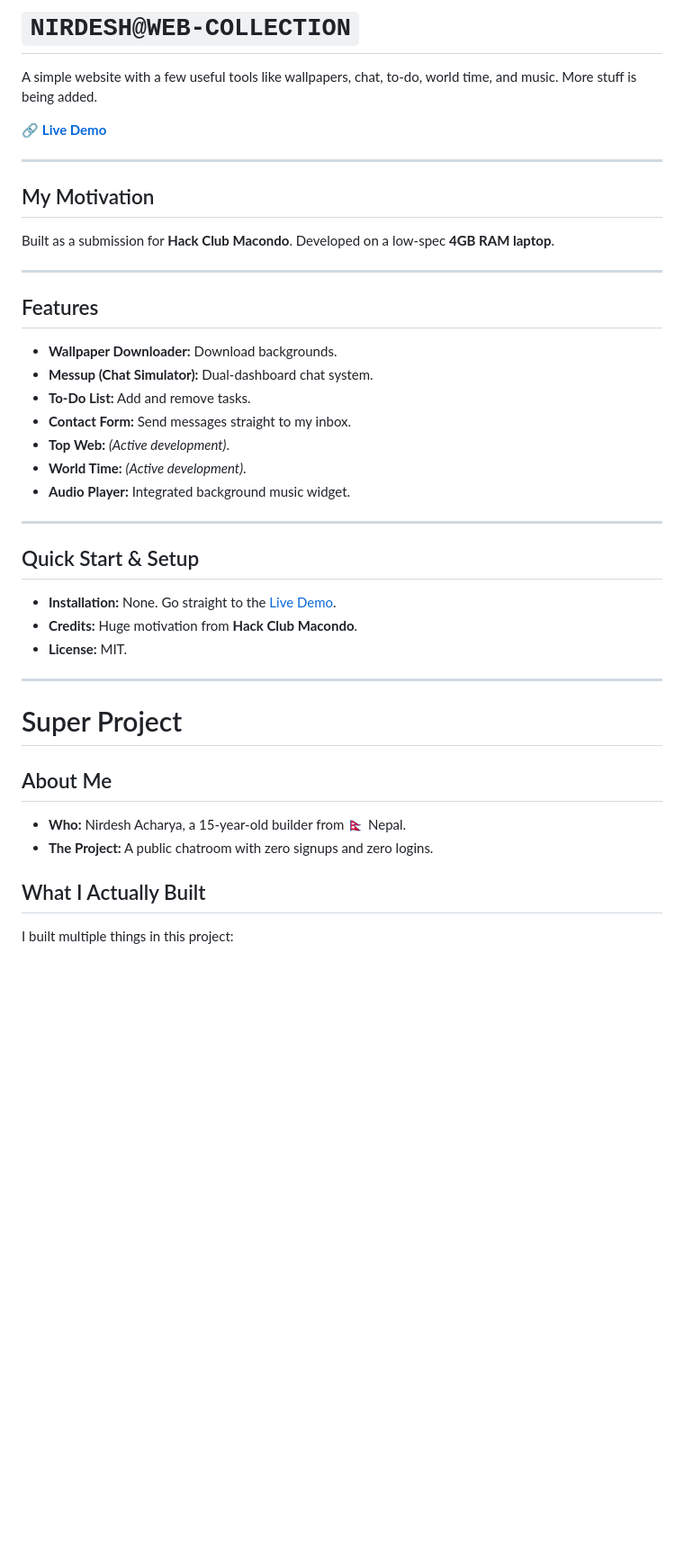
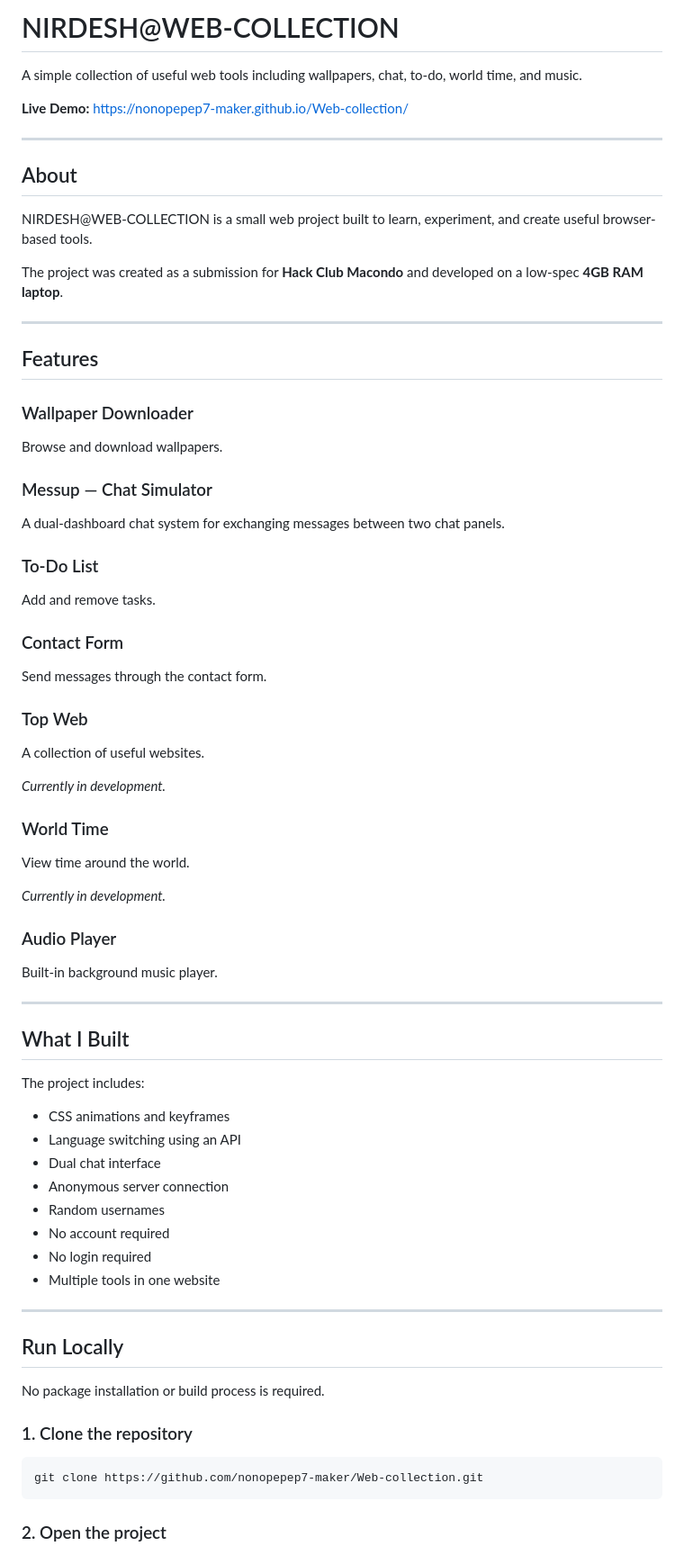
Before and after one commit to nonopepep7-maker/Web-collection, a Markdown page: README.md, the part around one of its changes. Shown at 90% size. Rendered like a GitHub page; blank space fills up the shorter version.

Commit message:
Revise README for improved clarity and organization
Updated the README to enhance clarity and structure, including sections on features, project motivation, and local setup instructions.

````diff
--- a/README.md
+++ b/README.md
@@ -1,46 +1,79 @@
-# `NIRDESH@WEB-COLLECTION`
+# NIRDESH@WEB-COLLECTION
 
-A simple website with a few useful tools like wallpapers, chat, to-do, world time, and music. More stuff is being added.
+A simple collection of useful web tools including wallpapers, chat, to-do, world time, and music.
 
-
-🔗 **[Live Demo](https://nonopepep7-maker.github.io/Web-collection/)**
+**Live Demo:** https://nonopepep7-maker.github.io/Web-collection/
 
 ---
 
-## My Motivation
+## About
 
-Built as a submission for **Hack Club Macondo**. Developed on a low-spec **4GB RAM laptop**.
+NIRDESH@WEB-COLLECTION is a small web project built to learn, experiment, and create useful browser-based tools.
+
+The project was created as a submission for **Hack Club Macondo** and developed on a low-spec **4GB RAM laptop**.
 
 ---
 
 ## Features
 
-- **Wallpaper Downloader:** Download backgrounds.
-- **Messup (Chat Simulator):** Dual-dashboard chat system.
-- **To-Do List:** Add and remove tasks.
-- **Contact Form:** Send messages straight to my inbox.
-- **Top Web:** *(Active development)*.
-- **World Time:** *(Active development)*.
-- **Audio Player:** Integrated background music widget.
+### Wallpaper Downloader
+
+Browse and download wallpapers.
+
+### Messup — Chat Simulator
+
+A dual-dashboard chat system for exchanging messages between two chat panels.
+
+### To-Do List
+
+Add and remove tasks.
+
+### Contact Form
+
+Send messages through the contact form.
+
+### Top Web
+
+A collection of useful websites.
+
+*Currently in development.*
+
+### World Time
+
+View time around the world.
+
+*Currently in development.*
+
+### Audio Player
+
+Built-in background music player.
 
 ---
 
-## Quick Start & Setup
+## What I Built
 
-- **Installation:** None. Go straight to the [Live Demo](https://nonopepep7-maker.github.io/Web-collection/).
-- **Credits:** Huge motivation from **Hack Club Macondo**.
-- **License:** MIT.
+The project includes:
+
+* CSS animations and keyframes
+* Language switching using an API
+* Dual chat interface
+* Anonymous server connection
+* Random usernames
+* No account required
+* No login required
+* Multiple tools in one website
 
 ---
 
-# Super Project
+## Run Locally
 
-## About Me
+No package installation or build process is required.
 
-- **Who:** Nirdesh Acharya, a 15-year-old builder from 🇳🇵 Nepal.
-- **The Project:** A public chatroom with zero signups and zero logins.
+### 1. Clone the repository
 
-## What I Actually Built
+```bash
+git clone https://github.com/nonopepep7-maker/Web-collection.git
+```
 
-I built multiple things in this project:
+### 2. Open the project
 
````
Also changed, not shown: other parts of README.md (+102 -42 lines).
